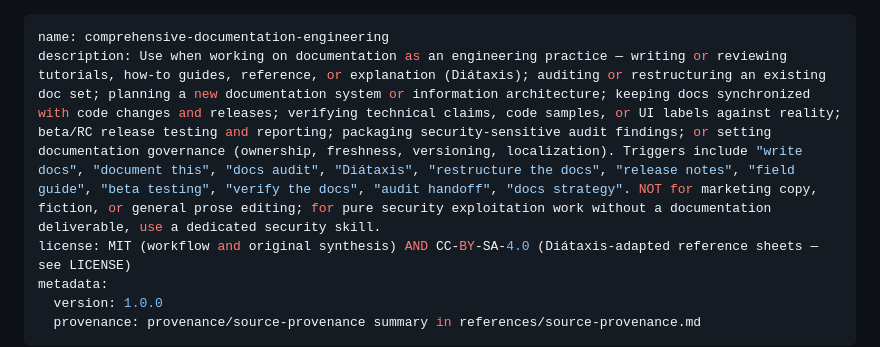
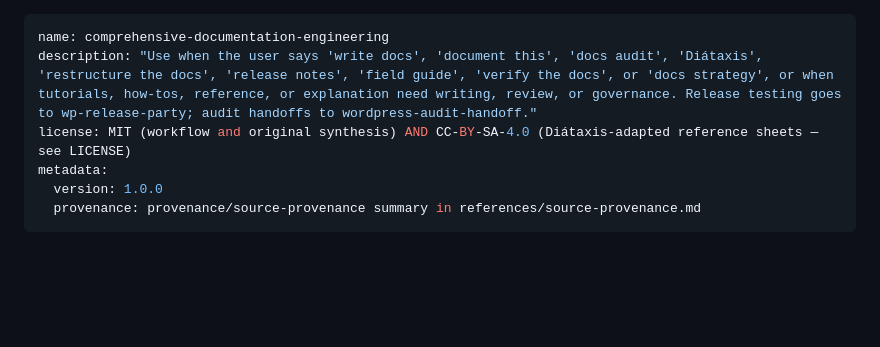
Before and after one commit to courtneyr-dev/docs-and-release-rig, a Markdown page: skills/comprehensive-documentation-engineering/SKILL.md, the part around the change. Drawn GitHub-style; blank space fills up the shorter version.

Commit message:
👌 IMPROVE: rewrite the skill description as triggering conditions
The description was a 922-character coverage list that also claimed
release testing and audit handoffs. It now opens with the phrases that
should trigger it, stays under 350 characters, and hands release
testing and audit handoffs to the skills that own them.

Co-Authored-By: Claude Fable 5.1 <noreply@anthropic.com>

```diff
--- a/skills/comprehensive-documentation-engineering/SKILL.md
+++ b/skills/comprehensive-documentation-engineering/SKILL.md
@@ -1,6 +1,6 @@
 ---
 name: comprehensive-documentation-engineering
-description: Use when working on documentation as an engineering practice — writing or reviewing tutorials, how-to guides, reference, or explanation (Diátaxis); auditing or restructuring an existing doc set; planning a new documentation system or information architecture; keeping docs synchronized with code changes and releases; verifying technical claims, code samples, or UI labels against reality; beta/RC release testing and reporting; packaging security-sensitive audit findings; or setting documentation governance (ownership, freshness, versioning, localization). Triggers include "write docs", "document this", "docs audit", "Diátaxis", "restructure the docs", "release notes", "field guide", "beta testing", "verify the docs", "audit handoff", "docs strategy". NOT for marketing copy, fiction, or general prose editing; for pure security exploitation work without a documentation deliverable, use a dedicated security skill.
+description: "Use when the user says 'write docs', 'document this', 'docs audit', 'Diátaxis', 'restructure the docs', 'release notes', 'field guide', 'verify the docs', or 'docs strategy', or when tutorials, how-tos, reference, or explanation need writing, review, or governance. Release testing goes to wp-release-party; audit handoffs to wordpress-audit-handoff."
 license: MIT (workflow and original synthesis) AND CC-BY-SA-4.0 (Diátaxis-adapted reference sheets — see LICENSE)
 metadata:
   version: 1.0.0
```
